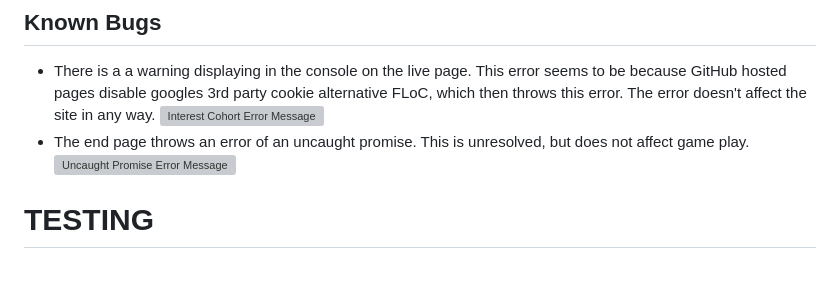
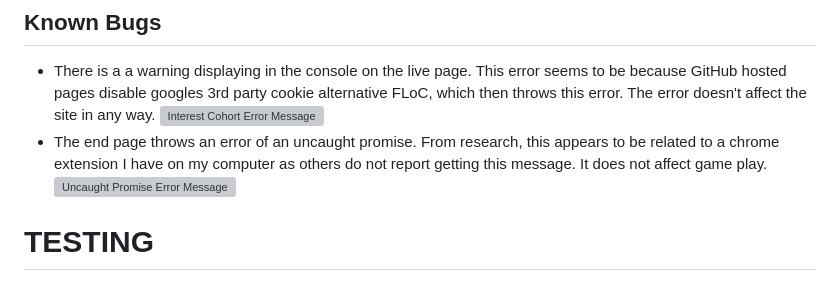
Before and after one commit to AbbyHumphreys/Derby-Dual, a Markdown page: README.md, the part around the change. GitHub-like rendering; grey boxes are pictures that could not be loaded.

Commit message:
add: update to know bugs error

```diff
--- a/README.md
+++ b/README.md
@@ -243,7 +243,7 @@ A 404 page was added to the root folder as when researched it was discovered tha
 ## Known Bugs
 - There is a a warning displaying in the console on the live page. This error seems to be because GitHub hosted pages disable googles 3rd party cookie alternative FLoC, which then throws this error. The error doesn't affect the site in any way.
 ![Interest Cohort Error Message](/assets/images/readme-images/interest-cohort-error-message.webp "Error Message")
-- The end page throws an error of an uncaught promise. This is unresolved, but does not affect game play.
+- The end page throws an error of an uncaught promise. From research, this appears to be related to a chrome extension I have on my computer as others do not report getting this message. It does not affect game play.
 ![Uncaught Promise Error Message](/assets/images/readme-images/end-page-error.webp "Error Message two")
 
 # TESTING
```
